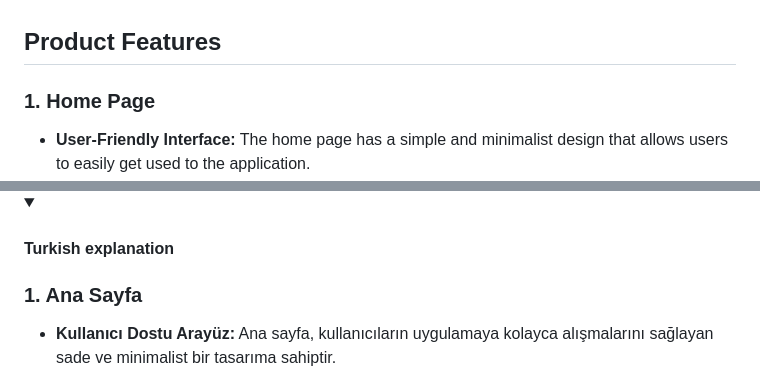
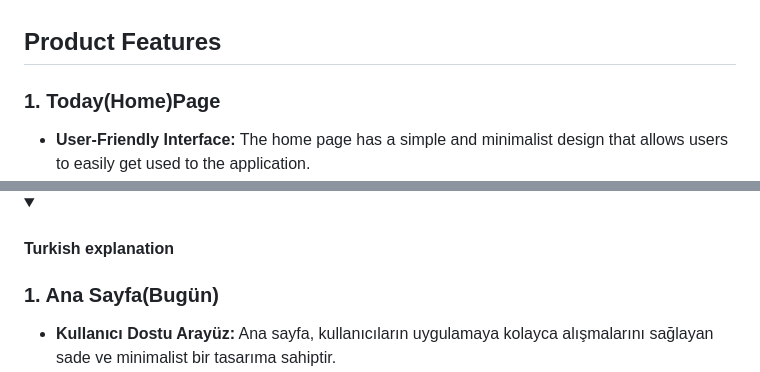
Before and after one commit to MeltemKocak/flutter24_bootcamp, a Markdown page: README.md, 2 parts joined by grey strips. GitHub-like rendering; folded sections open.

```diff
--- a/README.md
+++ b/README.md
@@ -43,7 +43,7 @@ Sonuç olarak, zamanı doğru yönetmek, yaşamın her alanında başarıya ula
   <summary><h2>Product Features</h2></summary>
 
 
-### 1. Home Page
+### 1. Today(Home)Page
 - **User-Friendly Interface:** The home page has a simple and minimalist design that allows users to easily get used to the application.
 - **Daily Work and Completed Tasks:** Users can see their work for that day, their long-term goals, and whether they have completed them or not in the categorization. This makes daily task management and tracking easier.
 - **Weekly Calendar:** The weekly calendar at the top makes it easy for users to switch between different days.
@@ -83,7 +83,7 @@ Sonuç olarak, zamanı doğru yönetmek, yaşamın her alanında başarıya ula
 <details>
     <summary><h4>Turkish explanation</h4></summary>
 
-  ### 1. Ana Sayfa
+  ### 1. Ana Sayfa(Bugün)
 - **Kullanıcı Dostu Arayüz:** Ana sayfa, kullanıcıların uygulamaya kolayca alışmalarını sağlayan sade ve minimalist bir tasarıma sahiptir.
 - **Günlük İşler ve Tamamlanan Görevler:** Kullanıcılar, o güne ait işlerini, uzun vadede devam ettiği hedeflerini, bunları tamamlayıp tamamlamadıkları kategorizasyonu içinde görebilirler. Bu, günlük görev yönetimini ve takibini kolaylaştırır.
 - **Haftalık Takvim:** Üst kısımda yer alan haftalık takvim, kullanıcıların farklı günler arasında geçişini kolaylaştır.
```
Also changed, not shown: other parts of README.md (+5 -5 lines).
